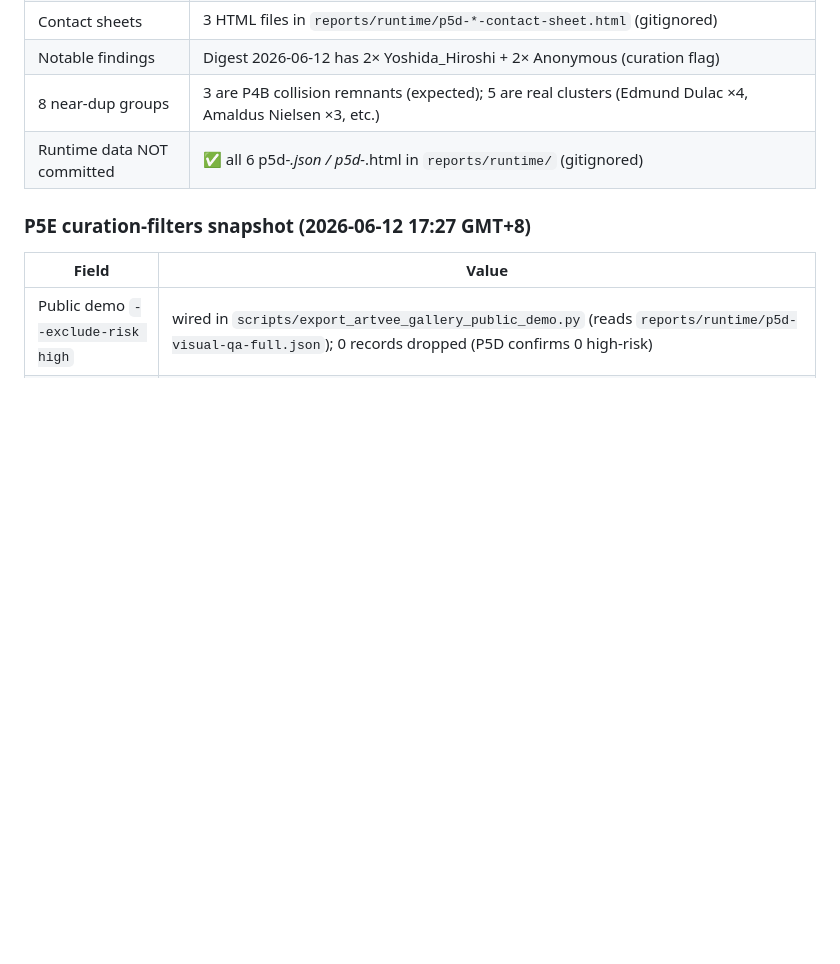
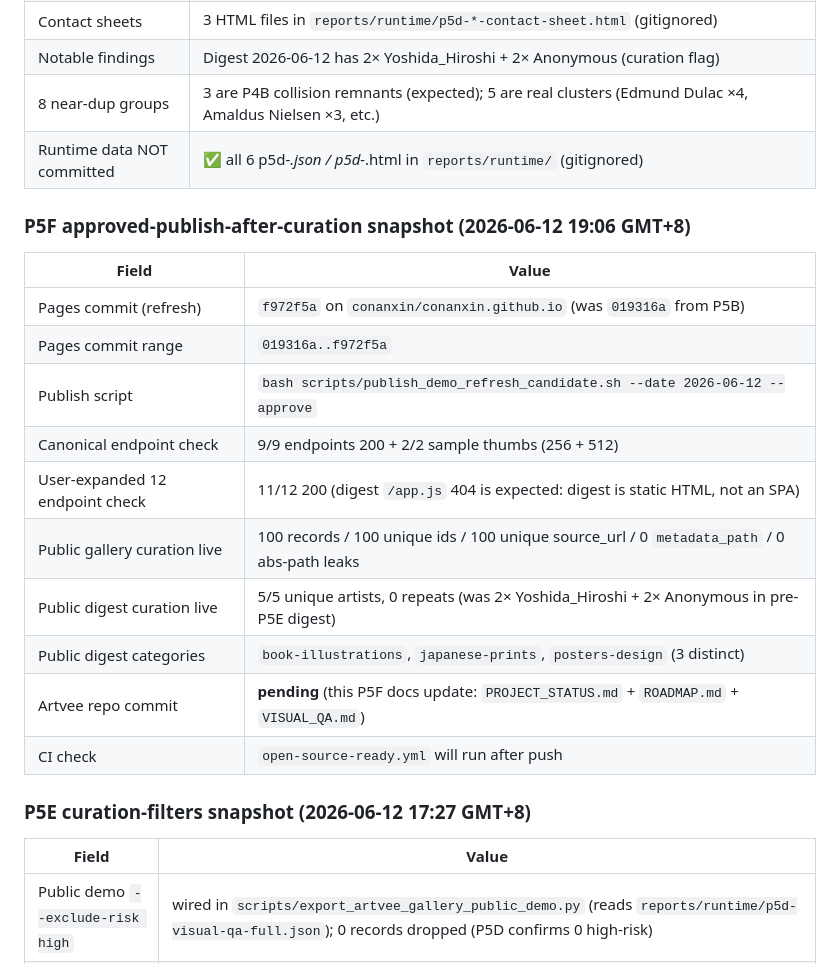
Before and after one commit to conanxin/artvee-gallery, a Markdown page: docs/PROJECT_STATUS.md, the part around the change. Rendered like a GitHub page; blank space fills up the shorter version.

```diff
--- a/docs/PROJECT_STATUS.md
+++ b/docs/PROJECT_STATUS.md
@@ -307,6 +307,21 @@ refresh is expected on the P4B cut.
 | 8 near-dup groups | 3 are P4B collision remnants (expected); 5 are real clusters (Edmund Dulac ×4, Amaldus Nielsen ×3, etc.) |
 | Runtime data NOT committed | ✅ all 6 p5d-*.json / p5d-*.html in `reports/runtime/` (gitignored) |
 
+### P5F approved-publish-after-curation snapshot (2026-06-12 19:06 GMT+8)
+
+| Field | Value |
+| --- | --- |
+| Pages commit (refresh) | `f972f5a` on `conanxin/conanxin.github.io` (was `019316a` from P5B) |
+| Pages commit range | `019316a..f972f5a` |
+| Publish script | `bash scripts/publish_demo_refresh_candidate.sh --date 2026-06-12 --approve` |
+| Canonical endpoint check | 9/9 endpoints 200 + 2/2 sample thumbs (256 + 512) |
+| User-expanded 12 endpoint check | 11/12 200 (digest `/app.js` 404 is expected: digest is static HTML, not an SPA) |
+| Public gallery curation live | 100 records / 100 unique ids / 100 unique source_url / 0 `metadata_path` / 0 abs-path leaks |
+| Public digest curation live | 5/5 unique artists, 0 repeats (was 2× Yoshida_Hiroshi + 2× Anonymous in pre-P5E digest) |
+| Public digest categories | `book-illustrations`, `japanese-prints`, `posters-design` (3 distinct) |
+| Artvee repo commit | **pending** (this P5F docs update: `PROJECT_STATUS.md` + `ROADMAP.md` + `VISUAL_QA.md`) |
+| CI check | `open-source-ready.yml` will run after push |
+
 ### P5E curation-filters snapshot (2026-06-12 17:27 GMT+8)
 
 | Field | Value |
```
Also changed, not shown: docs/ROADMAP.md (+29 -0 lines), docs/VISUAL_QA.md (+13 -0 lines).
